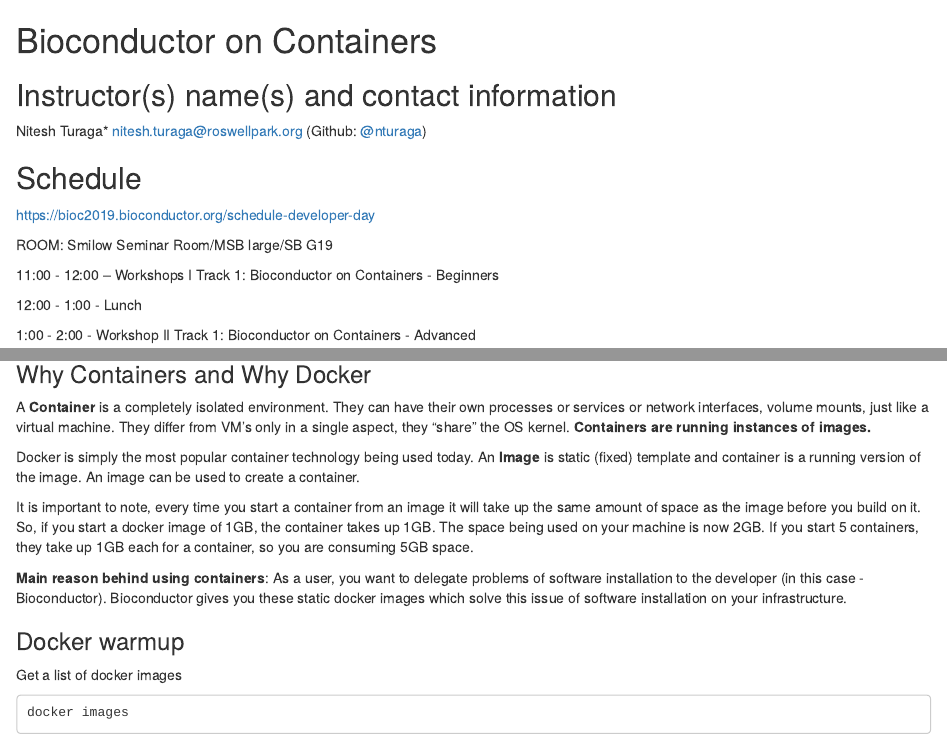
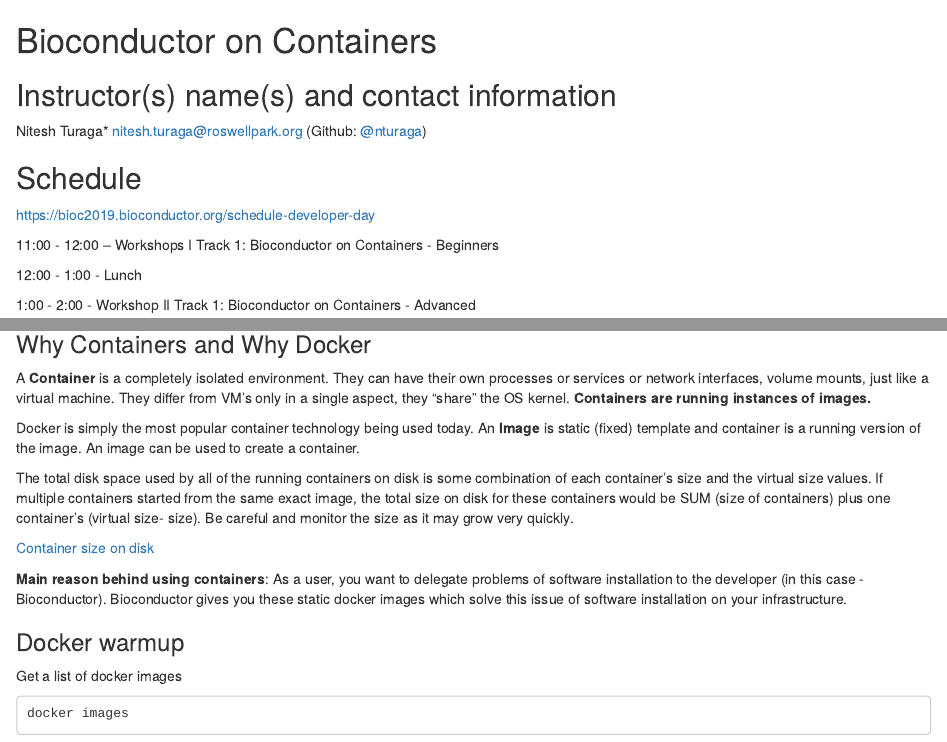
Before and after one commit to nturaga/BioconductorOnContainers, an R Markdown document (vignettes/Bioconductor_Containers_Workshop.Rmd): the page in a window 1100 px wide, from its top, and a second part further down, joined at a grey line. Rendered offline with R 4.5, knitr and Pandoc, with nearby package versions; some code elsewhere in the file could not run offline.

Commit message:
Resolve issue about continer size on disk

````diff
--- a/vignettes/Bioconductor_Containers_Workshop.Rmd
+++ b/vignettes/Bioconductor_Containers_Workshop.Rmd
@@ -15,13 +15,12 @@
 
 ## Instructor(s) name(s) and contact information
 
-Nitesh Turaga* <nitesh.turaga@roswellpark.org> (Github: [@nturaga](https://github.com/nturaga))
+Nitesh Turaga* <nitesh.turaga@roswellpark.org> (Github:
+[@nturaga](https://github.com/nturaga))
 
 ## Schedule
 
 https://bioc2019.bioconductor.org/schedule-developer-day
-
-ROOM: Smilow Seminar Room/MSB large/SB G19
 
 11:00 - 12:00 – Workshops I
     Track 1: Bioconductor on Containers - Beginners
@@ -116,12 +115,14 @@
 	)
 ```
 
-It is important to note, every time you start a container from an image
-it will take up the same amount of space as the image before you build
-on it.  So, if you start a docker image of 1GB, the container takes up
-1GB. The space being used on your machine is now 2GB. If you start 5
-containers, they take up 1GB each for a container, so you are
-consuming 5GB space.
+The total disk space used by all of the running containers on disk is
+some combination of each container’s size and the virtual size
+values. If multiple containers started from the same exact image, the
+total size on disk for these containers would be SUM (size of
+containers) plus one container’s (virtual size- size). Be careful and
+monitor the size as it may grow very quickly.
+
+[Container size on disk](https://docs.docker.com/v17.09/engine/userguide/storagedriver/imagesandcontainers/#container-size-on-disk)
 
 **Main reason behind using containers**: As a user, you want to
 delegate problems of software installation to the developer (in this
````
Also changed, not shown: vignettes/Bioconductor_Containers_Workshop.Rmd (5 more changed lines).
